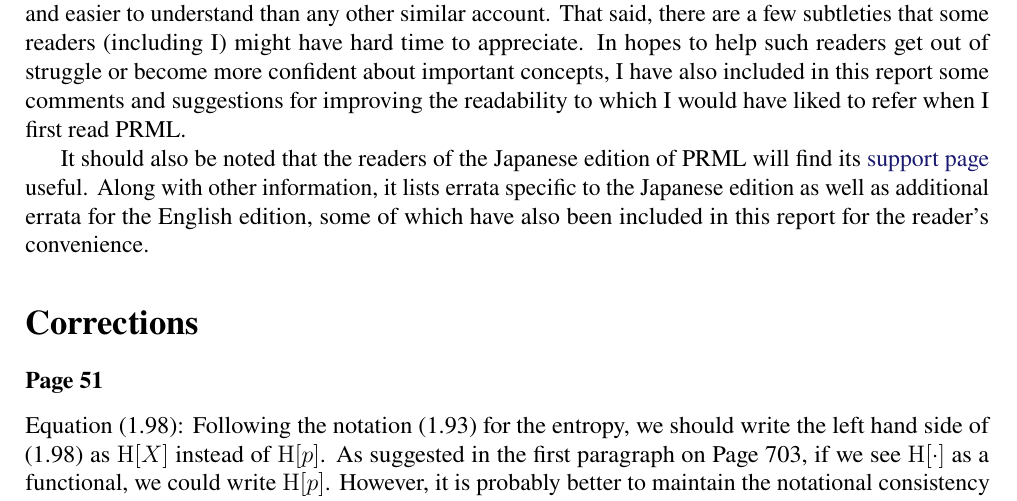
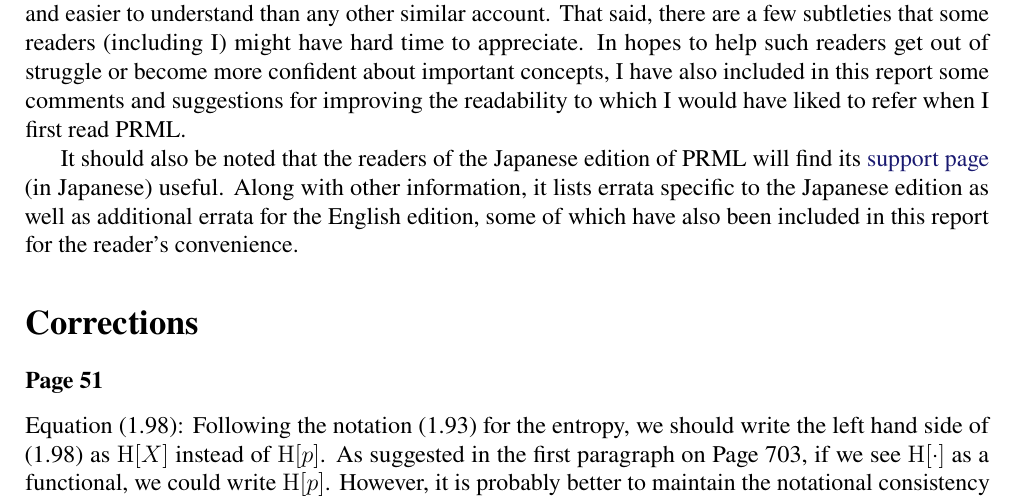
Before and after one commit to yousuketakada/prml_errata, a LaTeX document (prml_errata.tex): part of page 1 of 30, cut so that both start at the same text. Compiled offline with pdfLaTeX.

Commit message:
Add "(in Japanese)"

```diff
--- a/prml_errata.tex
+++ b/prml_errata.tex
@@ -58,7 +58,7 @@ I have also included in this report some comments and suggestions for improving
 to which I would have liked to refer when I first read PRML.
 
 It should also be noted that the readers of the Japanese edition of PRML will find its
-\href{http://ibisforest.org/index.php?PRML}{support page} useful.
+\href{http://ibisforest.org/index.php?PRML}{support page} (in Japanese) useful.
 Along with other information,
 it lists errata specific to the Japanese edition as well as
 additional errata for the English edition,
```
